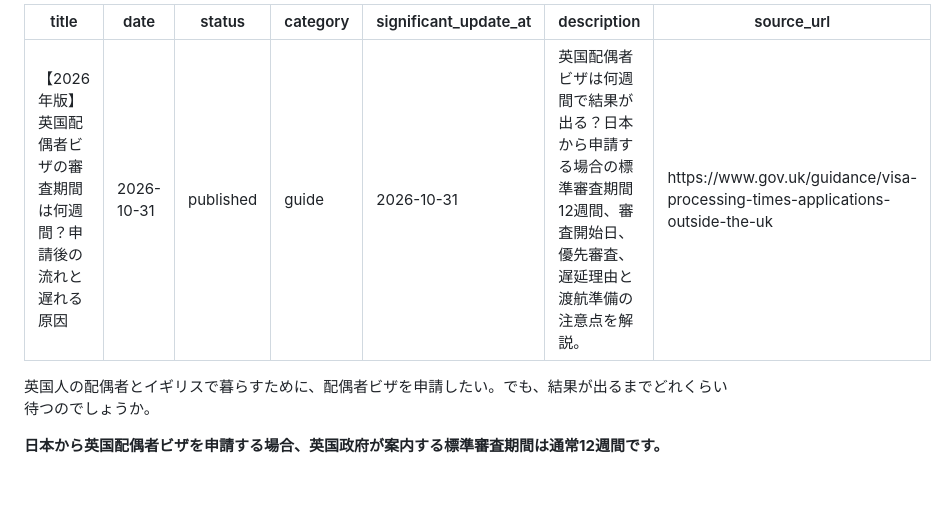
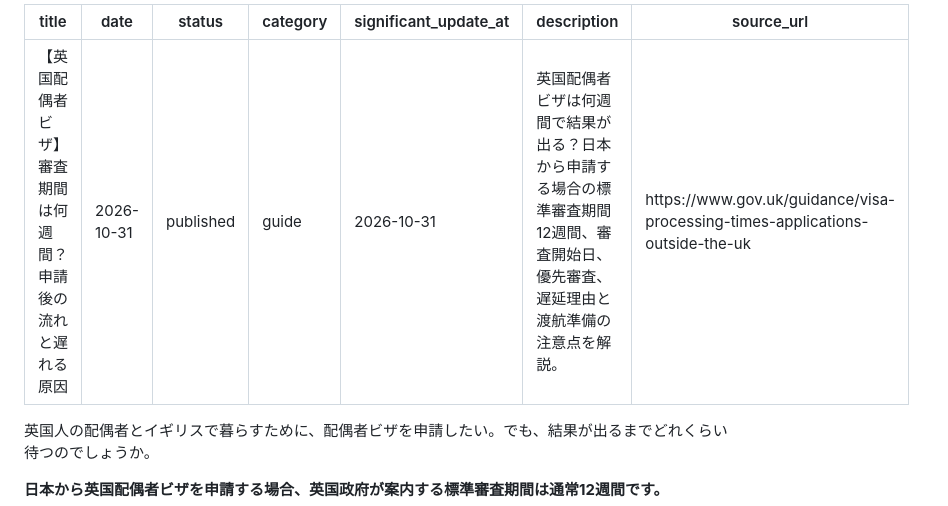
Before and after one commit to shinjisetoyama0820-byte/ukvisafolio, a Markdown page: content/articles/2026-4.md, the part around the change. Drawn GitHub-style; blank space fills up the shorter version.

Commit message:
Update content/articles/2026-4.md (via Pages CMS)

```diff
--- a/content/articles/2026-4.md
+++ b/content/articles/2026-4.md
@@ -1,5 +1,5 @@
 ---
-title: 【2026年版】英国配偶者ビザの審査期間は何週間？申請後の流れと遅れる原因
+title: 【英国配偶者ビザ】審査期間は何週間？申請後の流れと遅れる原因
 date: 2026-10-31
 status: published
 category: guide
```
